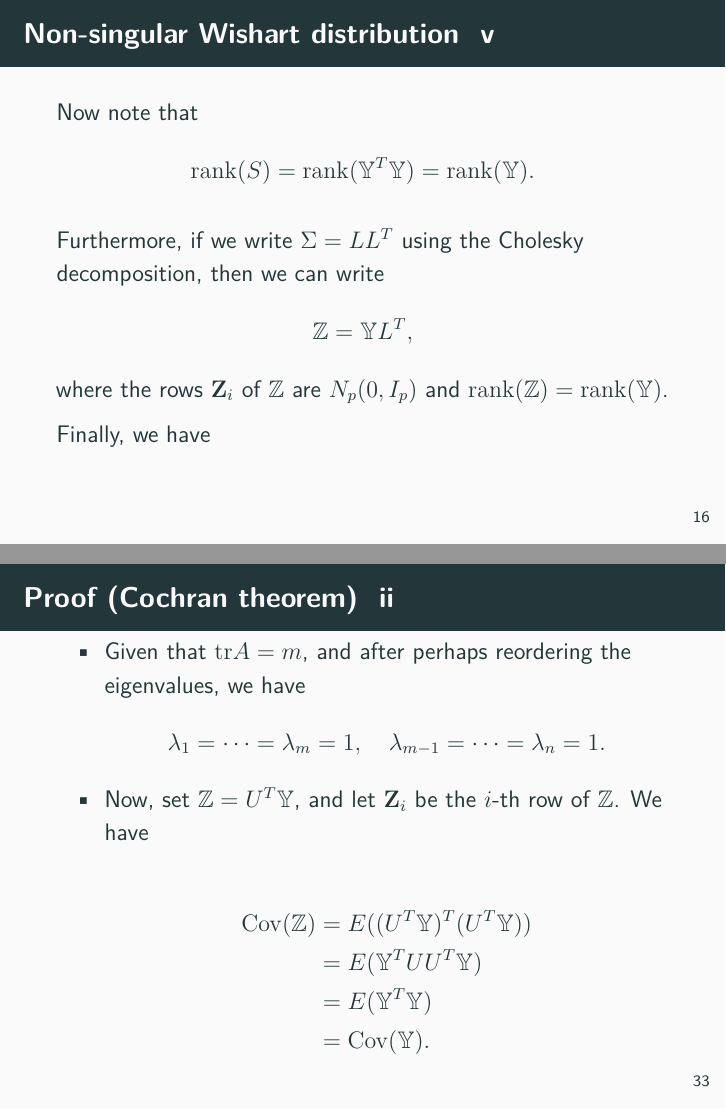
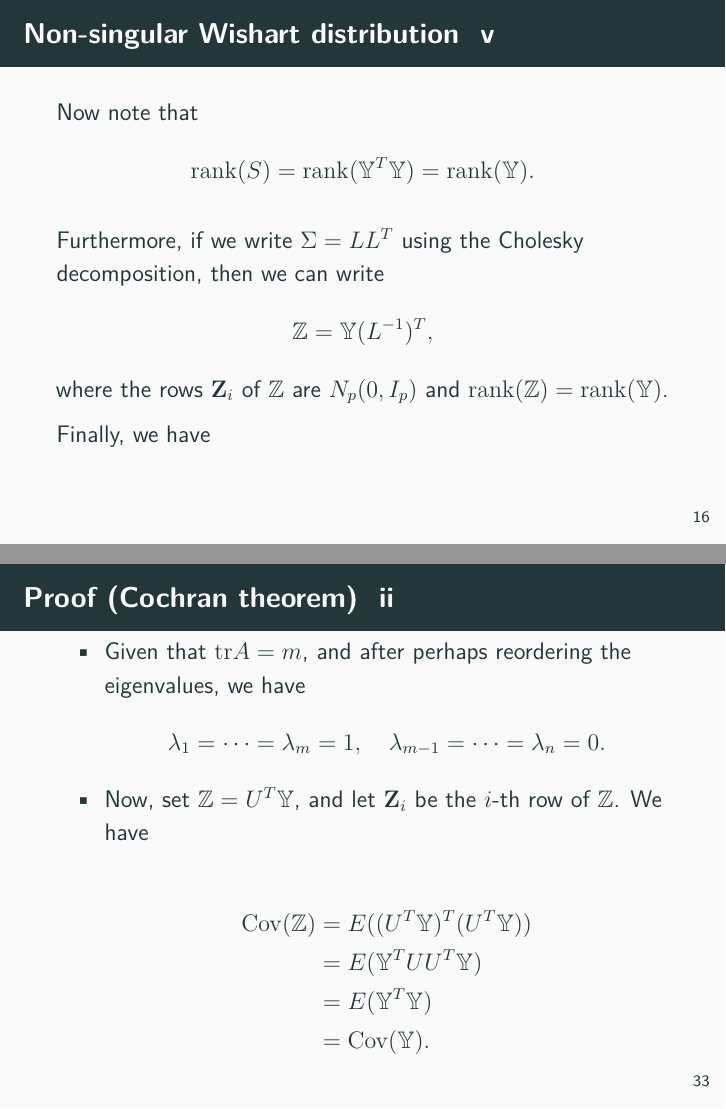
Before and after one commit to turgeonmaxime/w20-stat7200, an R Markdown document (content/slides/wishart-distribution.Rmd): pages 16 and 33 of 34, joined at a grey line. The pictures show the output file static/slides/wishart-distribution.pdf that the author committed with the source.

Commit message:
fix typos

```diff
--- a/content/slides/wishart-distribution.Rmd
+++ b/content/slides/wishart-distribution.Rmd
@@ -112,7 +112,7 @@ Now note that
 $$ \mathrm{rank}(S) = \mathrm{rank}(\mathbb{Y}^T\mathbb{Y}) = \mathrm{rank}(\mathbb{Y}).$$
 
 Furthermore, if we write $\Sigma = LL^T$ using the Cholesky decomposition, then we can write
-$$\mathbb{Z} = \mathbb{Y}L^T,$$
+$$\mathbb{Z} = \mathbb{Y}(L^{-1})^T,$$
 where the rows $\mathbf{Z}_i$ of $\mathbb{Z}$ are $N_p(0, I_p)$ and $\mathrm{rank}(\mathbb{Z}) = \mathrm{rank}(\mathbb{Y})$.
 
 Finally, we have
@@ -243,7 +243,7 @@ Let $\mathbf{Y}_1, \ldots, \mathbf{Y}_n$ be a random sample with $\mathbf{Y}_i \
   $$ \Lambda^2 = \Lambda.$$
   - But only two real numbers are possible $\lambda_i \in \{0, 1\}$.
   - Given that $\mathrm{tr} A = m$, and after perhaps reordering the eigenvalues, we have
-  $$\lambda_1 = \cdots = \lambda_m = 1, \quad \lambda_{m-1} = \cdots = \lambda_n = 1.$$
+  $$\lambda_1 = \cdots = \lambda_m = 1, \quad \lambda_{m-1} = \cdots = \lambda_n = 0.$$
   - Now, set $\mathbb{Z} = U^T\mathbb{Y}$, and let $\mathbf{Z}_i$ be the $i$-th row of $\mathbb{Z}$. We have
   \begin{align*}
   \mathrm{Cov}(\mathbb{Z}) &= E((U^T\mathbb{Y})^T(U^T\mathbb{Y}))\\
```
Also changed, not shown: static/slides/wishart-distribution.pdf, content/slides/wishart-distribution.Rmd (2 more changed lines).
